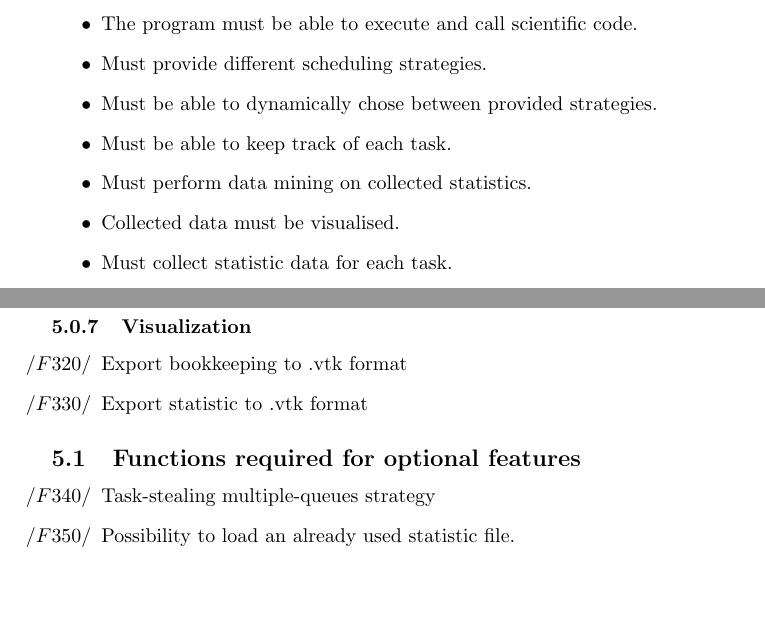
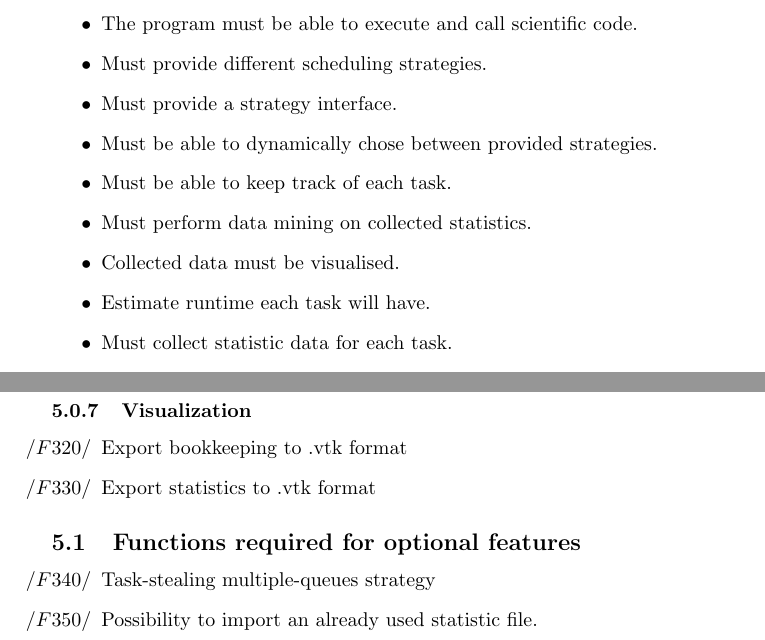
Before and after one commit to ardkastrati/Dynamic-Scheduler, a LaTeX document (docs/specification/specification.tex, which reads docs/specification/sections/definition_of_goals.tex, docs/specification/sections/functional_requirements.tex): two parts of pages 5 and 9 of 22, joined at a grey line, cut so that both start at the same text, the shorter picture padded with empty space. Compiled offline with pdfLaTeX.

Commit message:
Modified goals

```diff
--- a/docs/specification/sections/definition_of_goals.tex
+++ b/docs/specification/sections/definition_of_goals.tex
@@ -5,10 +5,12 @@
 			\item The program must be able to receive different task-structures.
 			\item The program must be able to execute and call scientific code.
 			\item Must provide different scheduling strategies.
+			\item Must provide a strategy interface.
 			\item Must be able to dynamically chose between provided strategies.
 			\item Must be able to keep track of each task.
 			\item Must perform data mining on collected statistics.
 			\item Collected data must be visualised.
+			\item Estimate runtime each task will have.
 			\item Must collect statistic data for each task.
 			\item Must store the result of the calculation for each task.
 			\item It must be possible to use variable numbers of parameters for statistics.
--- a/docs/specification/sections/functional_requirements.tex
+++ b/docs/specification/sections/functional_requirements.tex
@@ -95,7 +89,7 @@
 
 		\begin{itemize}
 			\item Export bookkeeping to .vtk format
-			\item Export statistic to .vtk format
+			\item Export statistics to .vtk format
 %			\item ???Export scientific results to .vtk format???
 		\end{itemize}
 
@@ -103,6 +97,11 @@
 
 		\begin{itemize}
 			\item Task-stealing multiple-queues strategy%nice
-			\item Possibility to load an already used statistic file.%nice
+			\item Possibility to import an already used statistic file.%nice
+						%\item Support of multiple-queues parallel scheduling strategy
+			%\item Rule-based multiple-queues strategy
+			%\item Random multiple-queues strategy
+			%\item Task-stealing multiple-queues strategy%nice
+			%\item Statistics-based multiple-queues strategy
 		\end{itemize}
 }
```
Also changed, not shown: docs/specification/sections/functional_requirements.tex (8 more changed lines).
